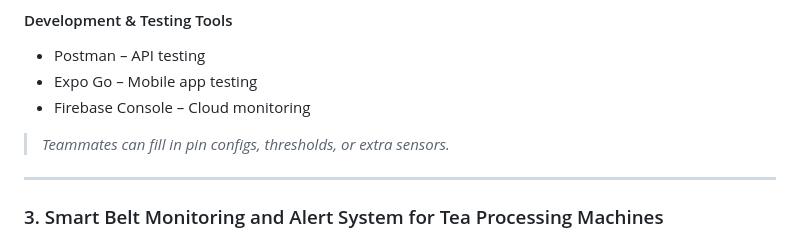
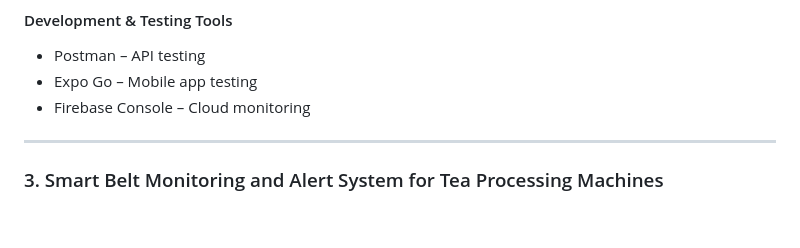
Before and after one commit to IsuruUdara2001/Research_Project, a Markdown page: README.md, the part around the change. GitHub-like rendering; blank space fills up the shorter version.

Commit message:
Remove note on pin configs and thresholds
Removed note about teammates filling in pin configs and thresholds.

```diff
--- a/README.md
+++ b/README.md
@@ -206,7 +206,6 @@ This section lists all **system-wide dependencies** and **module-specific depend
 - Firebase Console – Cloud monitoring
 
 
-> *Teammates can fill in pin configs, thresholds, or extra sensors.*
 
 ---
 
```
